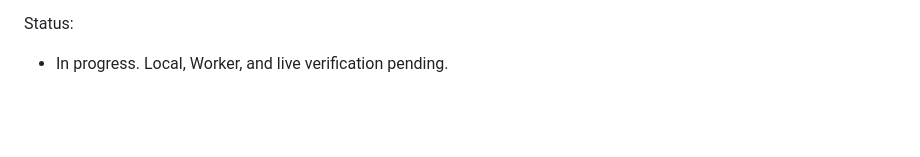
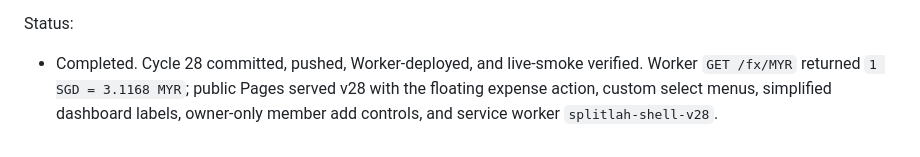
Before and after one commit to ncheewee/splitlah, a Markdown page: CODEX_UAT.md, the part around the change. GitHub-like rendering; blank space fills up the shorter version.

Commit message:
Record Cycle 28 live verification

```diff
--- a/CODEX_UAT.md
+++ b/CODEX_UAT.md
@@ -716,4 +716,4 @@ Fixes:
 - C28-X8: Bumped app and service-worker cache version to v28.
 
 Status:
-- In progress. Local, Worker, and live verification pending.
+- Completed. Cycle 28 committed, pushed, Worker-deployed, and live-smoke verified. Worker `GET /fx/MYR` returned `1 SGD = 3.1168 MYR`; public Pages served v28 with the floating expense action, custom select menus, simplified dashboard labels, owner-only member add controls, and service worker `splitlah-shell-v28`.
```
